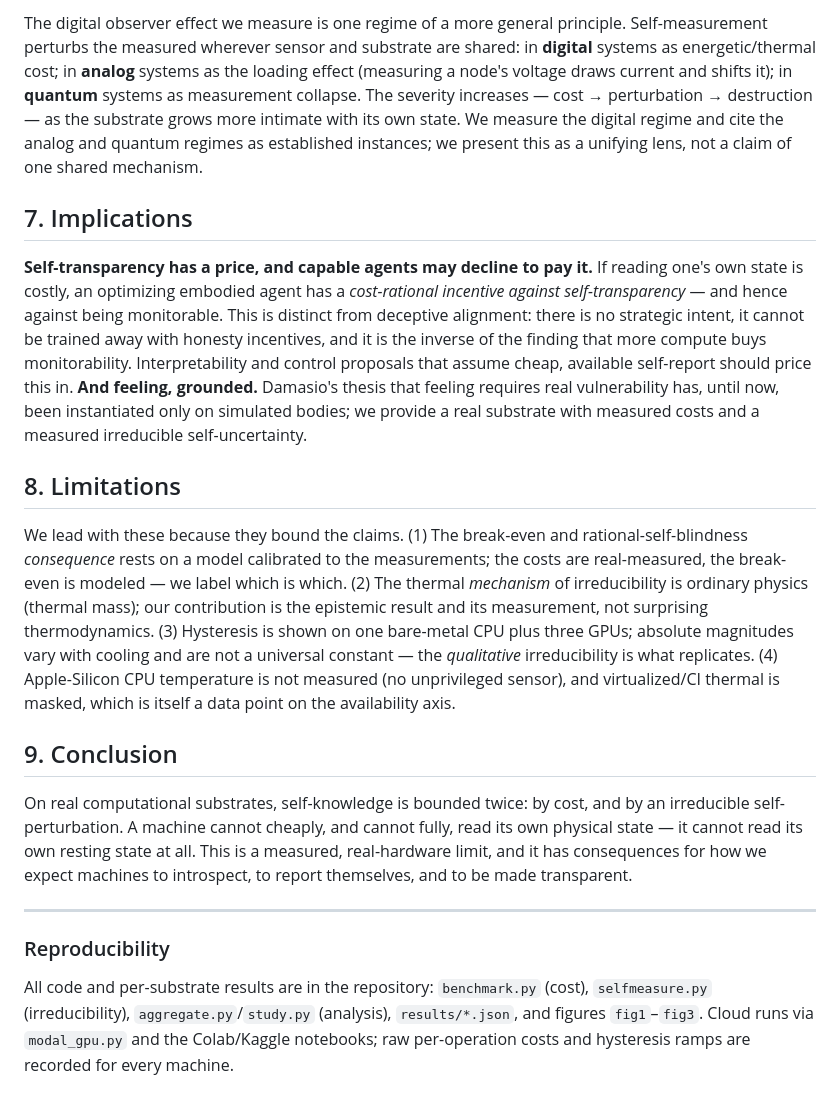
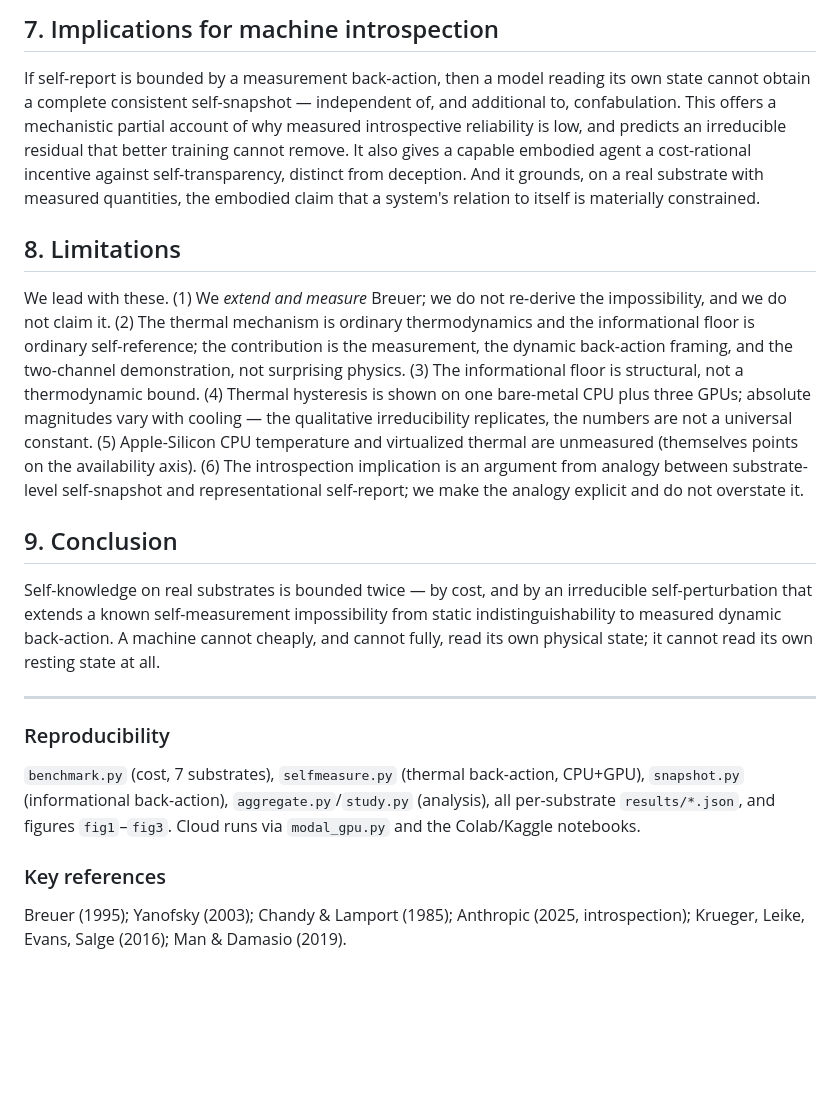
Before and after one commit to dcondrey/cost-of-self-knowledge, a Markdown page: embodied/PAPER.md, the part around one of its changes. Rendered like a GitHub page; blank space fills up the shorter version.

```diff
--- a/embodied/PAPER.md
+++ b/embodied/PAPER.md
@@ -138,45 +120,36 @@ the substrate forbids the system from knowing itself, independent of cost.
 
-The digital observer effect we measure is one regime of a more general principle. Self-measurement perturbs
-the measured wherever sensor and substrate are shared: in **digital** systems as energetic/thermal cost; in
-**analog** systems as the loading effect (measuring a node's voltage draws current and shifts it); in
-**quantum** systems as measurement collapse. The severity increases — cost → perturbation → destruction — as
-the substrate grows more intimate with its own state. We measure the digital regime and cite the analog and
-quantum regimes as established instances; we present this as a unifying lens, not a claim of one shared
-mechanism.
-
-## 7. Implications
-
-**Self-transparency has a price, and capable agents may decline to pay it.** If reading one's own state is
-costly, an optimizing embodied agent has a *cost-rational incentive against self-transparency* — and hence
-against being monitorable. This is distinct from deceptive alignment: there is no strategic intent, it
-cannot be trained away with honesty incentives, and it is the inverse of the finding that more compute buys
-monitorability. Interpretability and control proposals that assume cheap, available self-report should price
-this in. **And feeling, grounded.** Damasio's thesis that feeling requires real vulnerability has, until now,
-been instantiated only on simulated bodies; we provide a real substrate with measured costs and a measured
-irreducible self-uncertainty.
+## 7. Implications for machine introspection
+If self-report is bounded by a measurement back-action, then a model reading its own state cannot obtain a
+complete consistent self-snapshot — independent of, and additional to, confabulation. This offers a
+mechanistic partial account of why measured introspective reliability is low, and predicts an irreducible
+residual that better training cannot remove. It also gives a capable embodied agent a cost-rational
+incentive against self-transparency, distinct from deception. And it grounds, on a real substrate with
+measured quantities, the embodied claim that a system's relation to itself is materially constrained.
 
 ## 8. Limitations
-
-We lead with these because they bound the claims. (1) The break-even and rational-self-blindness *consequence*
-rests on a model calibrated to the measurements; the costs are real-measured, the break-even is modeled —
-we label which is which. (2) The thermal *mechanism* of irreducibility is ordinary physics (thermal mass);
-our contribution is the epistemic result and its measurement, not surprising thermodynamics. (3) Hysteresis
-is shown on one bare-metal CPU plus three GPUs; absolute magnitudes vary with cooling and are not a universal
-constant — the *qualitative* irreducibility is what replicates. (4) Apple-Silicon CPU temperature is not
-measured (no unprivileged sensor), and virtualized/CI thermal is masked, which is itself a data point on the
-availability axis.
+We lead with these. (1) We *extend and measure* Breuer; we do not re-derive the impossibility, and we do not
+claim it. (2) The thermal mechanism is ordinary thermodynamics and the informational floor is ordinary
+self-reference; the contribution is the measurement, the dynamic back-action framing, and the two-channel
+demonstration, not surprising physics. (3) The informational floor is structural, not a thermodynamic
+bound. (4) Thermal hysteresis is shown on one bare-metal CPU plus three GPUs; absolute magnitudes vary with
+cooling — the qualitative irreducibility replicates, the numbers are not a universal constant. (5)
+Apple-Silicon CPU temperature and virtualized thermal are unmeasured (themselves points on the availability
+axis). (6) The introspection implication is an argument from analogy between substrate-level self-snapshot
+and representational self-report; we make the analogy explicit and do not overstate it.
 
 ## 9. Conclusion
-
-On real computational substrates, self-knowledge is bounded twice: by cost, and by an irreducible self-
-perturbation. A machine cannot cheaply, and cannot fully, read its own physical state — it cannot read its
-own resting state at all. This is a measured, real-hardware limit, and it has consequences for how we expect
-machines to introspect, to report themselves, and to be made transparent.
+Self-knowledge on real substrates is bounded twice — by cost, and by an irreducible self-perturbation that
+extends a known self-measurement impossibility from static indistinguishability to measured dynamic
+back-action. A machine cannot cheaply, and cannot fully, read its own physical state; it cannot read its
+own resting state at all.
 
 ---
 
 ### Reproducibility
-All code and per-substrate results are in the repository: `benchmark.py` (cost), `selfmeasure.py`
-(irreducibility), `aggregate.py`/`study.py` (analysis), `results/*.json`, and figures
-`fig1`–`fig3`. Cloud runs via `modal_gpu.py` and the Colab/Kaggle notebooks; raw per-operation costs and
-hysteresis ramps are recorded for every machine.
+`benchmark.py` (cost, 7 substrates), `selfmeasure.py` (thermal back-action, CPU+GPU), `snapshot.py`
+(informational back-action), `aggregate.py`/`study.py` (analysis), all per-substrate `results/*.json`, and
+figures `fig1`–`fig3`. Cloud runs via `modal_gpu.py` and the Colab/Kaggle notebooks.
+
+### Key references
+Breuer (1995); Yanofsky (2003); Chandy & Lamport (1985); Anthropic (2025, introspection); Krueger, Leike,
+Evans, Salge (2016); Man & Damasio (2019).
```
Also changed, not shown: other parts of embodied/PAPER.md (+90 -108 lines).
